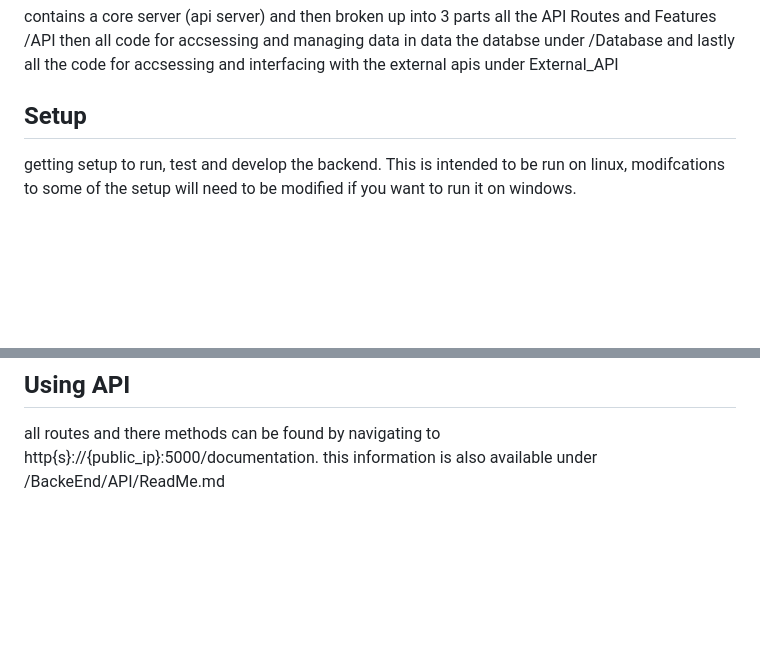
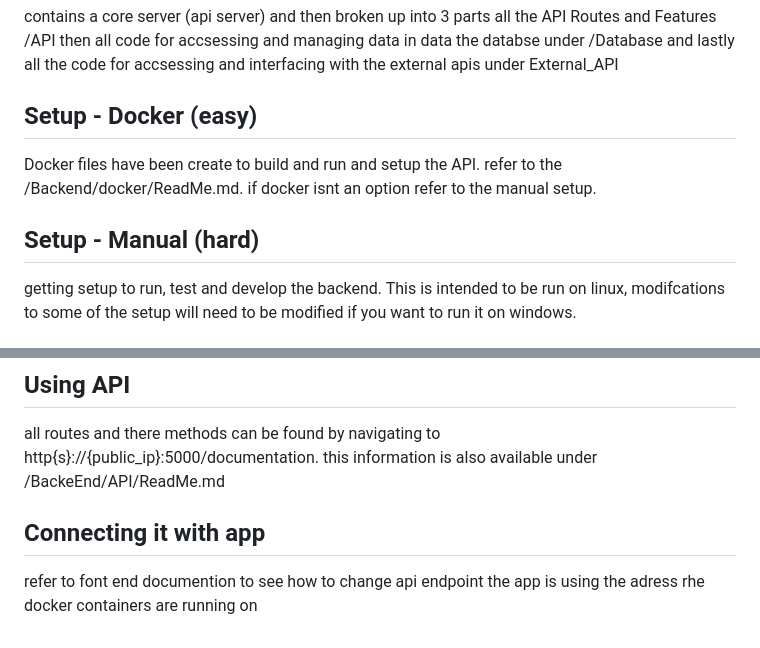
Before and after one commit to SixLeopard/FloodHelp, a Markdown page: BackEnd/ReadMe.md, 2 parts joined by grey strips. Drawn GitHub-style; blank space fills up the shorter version.

Commit message:
Update ReadMe.md to add docker instructions

```diff
--- a/BackEnd/ReadMe.md
+++ b/BackEnd/ReadMe.md
@@ -3,7 +3,10 @@ contains a core server (api server) and then broken up into 3 parts all the API
 then all code for accsessing and managing data in data the databse under /Database and lastly all
 the code for accsessing and interfacing with the external apis under External_API
 
-## Setup
+## Setup - Docker (easy)
+Docker files have been create to build and run and setup the API. refer to the /Backend/docker/ReadMe.md. if docker isnt an option refer to the manual setup.
+
+## Setup - Manual (hard)
 getting setup to run, test and develop the backend. This is intended to be run on linux, modifcations to some of the setup will need to be modified if you want to run it on windows.
 
 ## if you just want to run the app
@@ -257,3 +260,6 @@ navigate to http{s}://{public_ip}:5000 to see the intro API response
 
 ## Using API
 all routes and there methods can be found by navigating to http{s}://{public_ip}:5000/documentation. this information is also available under /BackeEnd/API/ReadMe.md
+
+## Connecting it with app
+refer to font end documention to see how to change api endpoint the app is using the adress rhe docker containers are running on
```
